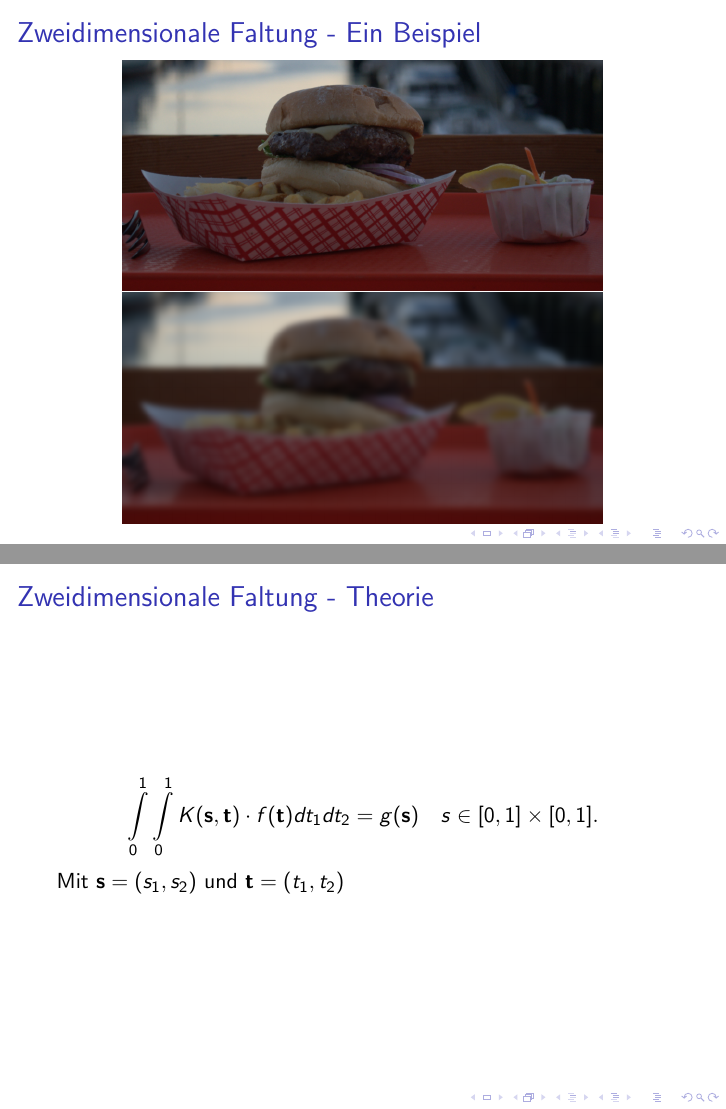
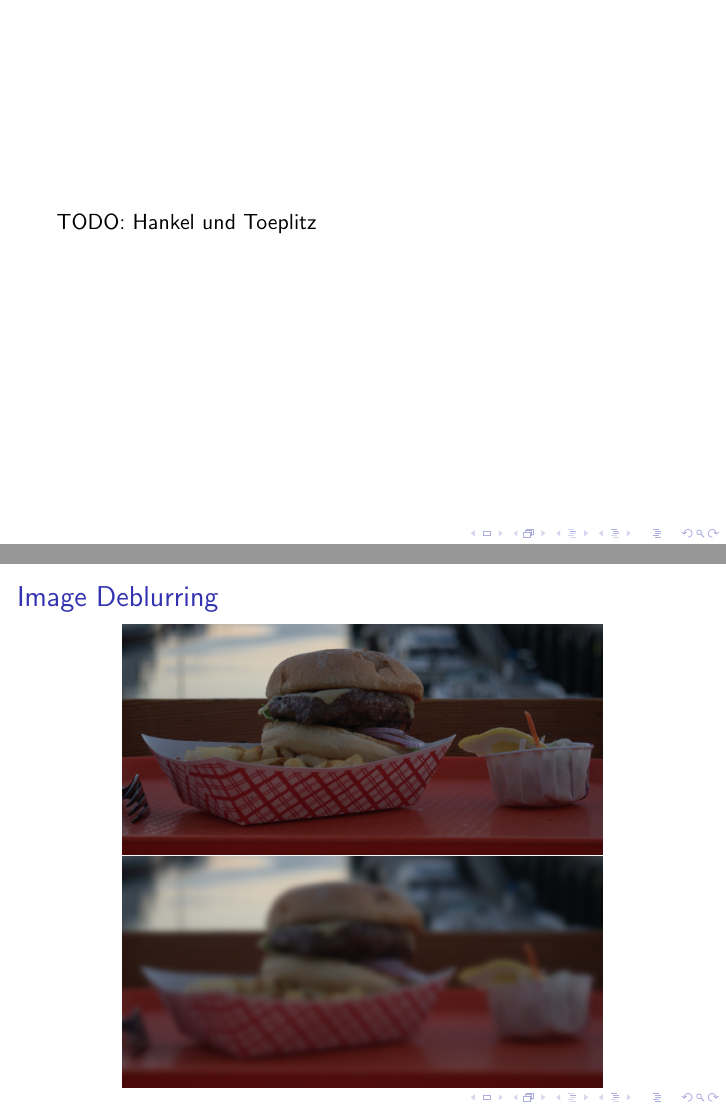
Before and after one commit to sils/learning, LaTeX slides (pros_math/pres.tex): pages 28 and 29 of 46 before the commit and pages 28 and 29 of 48 after it, joined at a grey line. Compiled offline with pdfLaTeX.

Commit message:
some todos, rename two dimensional convolution to less scary image deblurring

```diff
--- a/pros_math/pres.tex
+++ b/pros_math/pres.tex
@@ -307,8 +307,13 @@ $A_{BC} = A + A^l + A^r$
 \end{frame}
 
 
-\section{Zweidimensionale Faltung}
-\begin{frame}{Zweidimensionale Faltung - Ein Beispiel}
+\begin{frame}
+TODO: Hankel und Toeplitz
+\end{frame}
+
+
+\section{Image Deblurring}
+\begin{frame}{Image Deblurring}
 \begin{center}
 \includegraphics[scale=1]{Burger_unblurred}
 
@@ -318,7 +323,7 @@ $A_{BC} = A + A^l + A^r$
 \end{frame}
 
 
-\begin{frame}{Zweidimensionale Faltung - Theorie}
+\begin{frame}{Image Deblurring - Theorie}
 \[
 \int\limits_0^1
   \int\limits_0^1
```
Also changed, not shown: pros_math/pres.tex (9 more changed lines).
